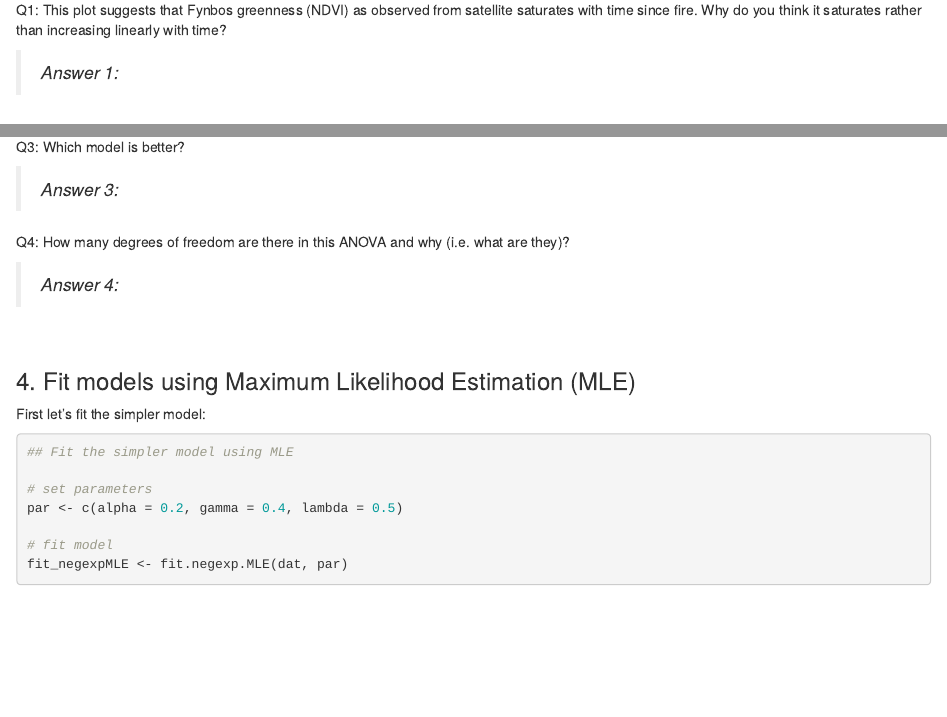
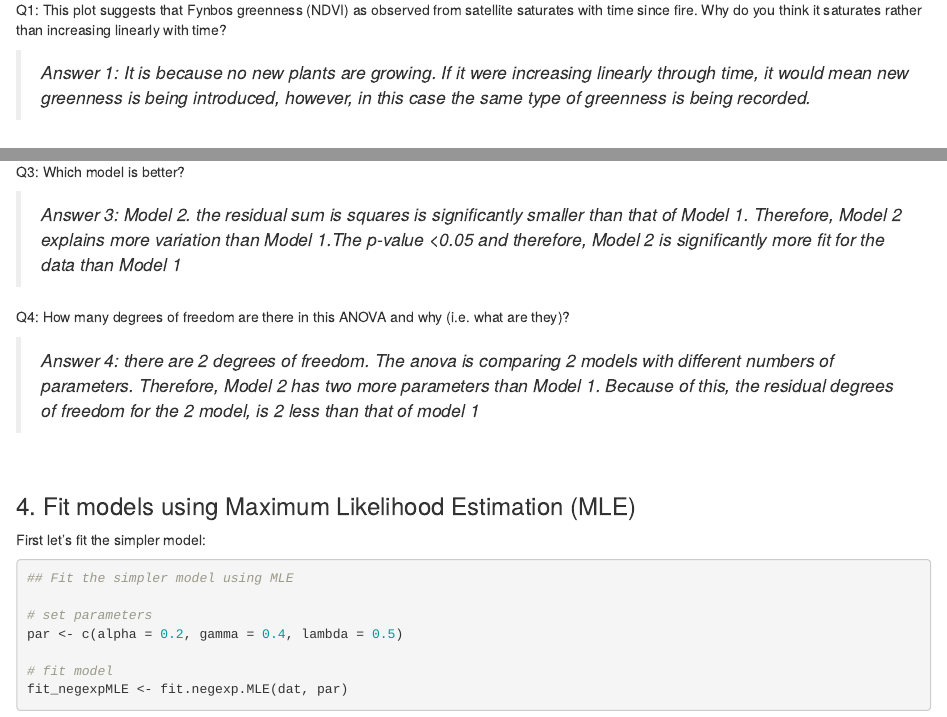
Before and after one commit to PlantEcologi/ecoforecast-pair-coding-tebello-s-team, an R Markdown document (04_Master.Rmd): the page in a window 1100 px wide, from 680 px down, and a second part further down, joined at a grey line. Rendered offline with R 4.5, knitr and Pandoc, with nearby package versions; some code elsewhere in the file could not run offline.

Commit message:
Submitting prac

```diff
--- a/04_Master.Rmd
+++ b/04_Master.Rmd
@@ -32,7 +32,7 @@ plot.NDVI(dat)
 
 Q1: This plot suggests that Fynbos greenness (NDVI) as observed from satellite saturates with time since fire. Why do you think it saturates rather than increasing linearly with time?
 
->*Answer 1:*
+>*Answer 1: It is because no new plants are growing. If it were increasing linearly through time, it would mean new greenness is being introduced, however, in this case the same type of greenness is being recorded.*
 
 <br>
 
@@ -117,11 +117,11 @@ anova(fit_negexp, fit_negexpS)
 
 Q3: Which model is better?
 
->*Answer 3:*
+>*Answer 3: Model 2. the residual sum is squares is significantly smaller than that of Model 1. Therefore, Model 2 explains more variation than Model 1.The p-value <0.05 and therefore, Model 2 is significantly more fit for the data than Model 1*
 
 Q4: How many degrees of freedom are there in this ANOVA and why (i.e. what are they)?
 
->*Answer 4:*
+>*Answer 4: there are 2 degrees of freedom. The anova is comparing 2 models with different numbers of parameters. Therefore, Model 2 has two more parameters than Model 1. Because of this, the residual degrees of freedom for the 2 model, is 2 less than that of model 1*
 
 <br>
 
```
Also changed, not shown: 04_Master.Rmd (6 more changed lines).
